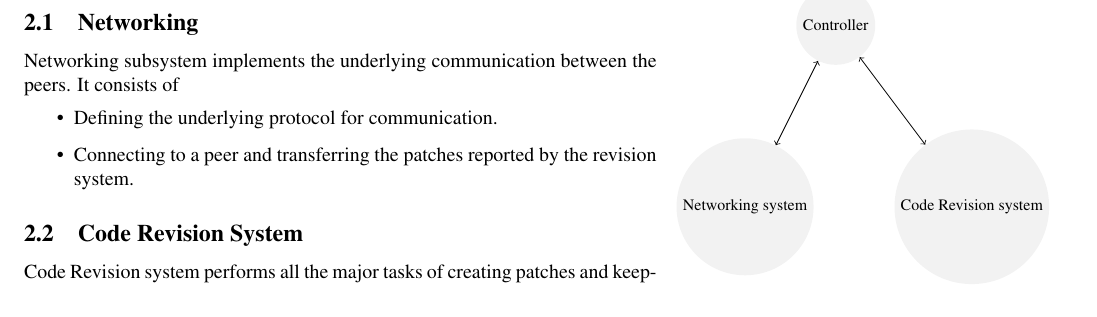
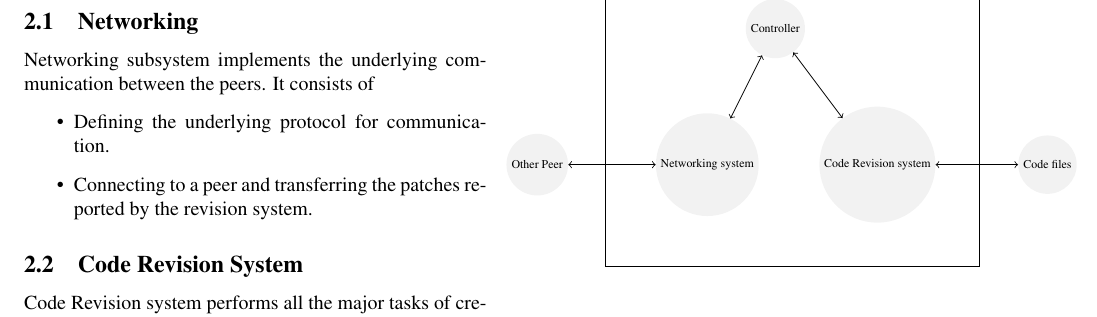
Before and after one commit to satvikc/Distributed-Revision-Control-System, a LaTeX paper (doc/idea.tex): part of page 1 of 2, cut so that both start at the same text. Compiled offline with pdfLaTeX.

Commit message:
Diagram improved

```diff
--- a/doc/idea.tex
+++ b/doc/idea.tex
@@ -46,16 +46,20 @@ merging of code files, reverting changes etc.
 \end{abstract}
 \section{Introduction}
 
-\begin{wrapfigure}{r}{5cm}
+\begin{wrapfigure}{r}{8cm}
 \centering
-\begin{tikzpicture}[ scale=0.8,transform shape]
+\begin{tikzpicture}[ scale=0.6,transform shape]
 \tikzstyle{every node}=[circle,fill=gray!10]
-%\draw (-3,-3) rectangle (8,6);
+\draw (-3,-3) rectangle (8,6);
 \node (a) at (0,0) {Networking system} ;
 \node (b) at (5,0) {Code Revision system};
 \node (c) at (2,4) {Controller};
+\node (f) at (10,0) {Code files};
+\node (u) at (-5,0) {Other  Peer};
 \draw [<->] (c) -- (a);
 \draw [<->] (c) -- (b);
+\draw [<->] (u) -- (a);
+\draw [<->] (b) -- (f);
 \end{tikzpicture}
 \end{wrapfigure}
 \section{Approach}
```
